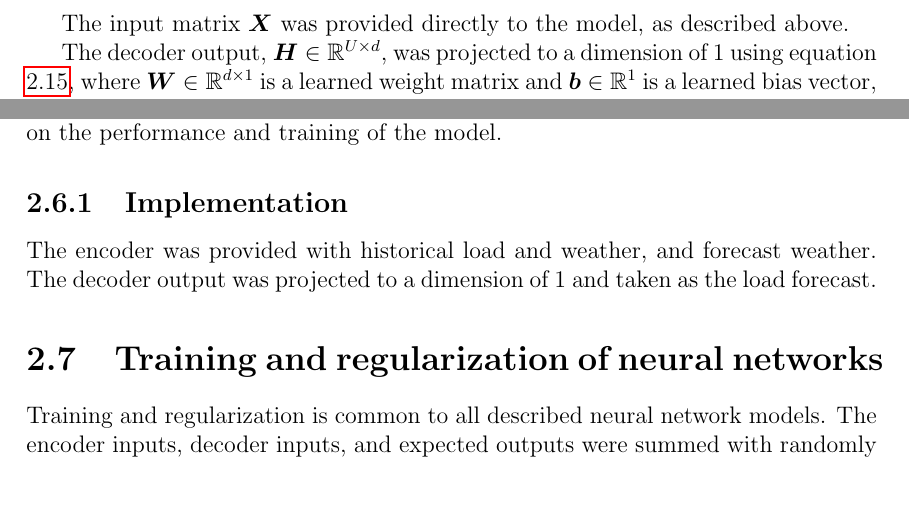
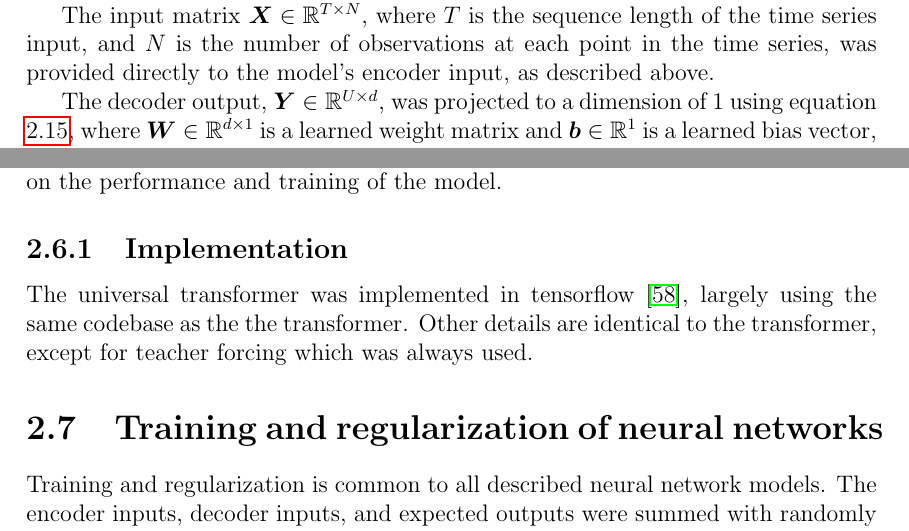
Before and after one commit to jurasofish/load_forecast_thesis, a LaTeX thesis (lf-thesis.tex, which reads ana-meth.tex): two parts of pages 41 and 43 of 67, joined at a grey line, cut at the place of the change, the shorter picture padded with empty space. Compiled offline with pdfLaTeX.

Commit message:
implementation stuff

```diff
--- a/ana-meth.tex
+++ b/ana-meth.tex
@@ -398,11 +398,13 @@ However, the performance of the models with and without teacher forcing is diffe
 The transformer was implemented in tensorflow \cite{tensorflow2015-whitepaper}, building on an implementation by \citet{Park2017}.
 The encoder was provided with historical load and weather, and forecast weather.
 The projected decoder output was used as the load forecast.
+
 Two models were considered -- one with teacher forcing and one without.
+When teacher forcing was disabled, the decoder input matrix was simply set to zeros of the same dimension as when using teacher forcing.
 
-The input matrix $\mX$ was provided directly to the model, as described above.
+The input matrix $\mX \in \mathbb{R}^{T \times N}$, where $T$ is the sequence length of the time series input, and $N$ is the number of observations at each point in the time series, was provided directly to the model's encoder input, as described above.
 
-The decoder output, $\mH \in \mathbb{R}^{U \times d}$, was projected to a dimension of 1 using equation \ref{dense_layer}, where $\boldsymbol{W} \in \mathbb{R}^{d \times 1}$ is a learned weight matrix and $\boldsymbol{b} \in \mathbb{R}^{1}$ is a learned bias vector, $U$ is the length of the time series forecast, and $d$ is the hidden dimension of the model.
+The decoder output, $\mY \in \mathbb{R}^{U \times d}$, was projected to a dimension of 1 using equation \ref{dense_layer}, where $\boldsymbol{W} \in \mathbb{R}^{d \times 1}$ is a learned weight matrix and $\boldsymbol{b} \in \mathbb{R}^{1}$ is a learned bias vector, $U$ is the length of the time series forecast, and $d$ is the hidden dimension of the model.
 
 \section{Universal Transformer} \label{sec:universal_transformer}
 The universal transformer, shown in figure \ref{fig:universal_transformer}, is a variation on the transformer where the layers within the encoder and decoder (except for the timestep encoding) share parameters.
@@ -438,8 +440,8 @@ One downside to using fixed learned encoding is that it introduces more paramete
 
 
 \subsection{Implementation}
-The encoder was provided with historical load and weather, and forecast weather.
-The decoder output was projected to a dimension of 1 and taken as the load forecast.
+The universal transformer was implemented in tensorflow \cite{tensorflow2015-whitepaper}, largely using the same codebase as the the transformer.
+Other details are identical to the transformer, except for teacher forcing which was always used.
 
 
 \section{Training and regularization of neural networks}
```
